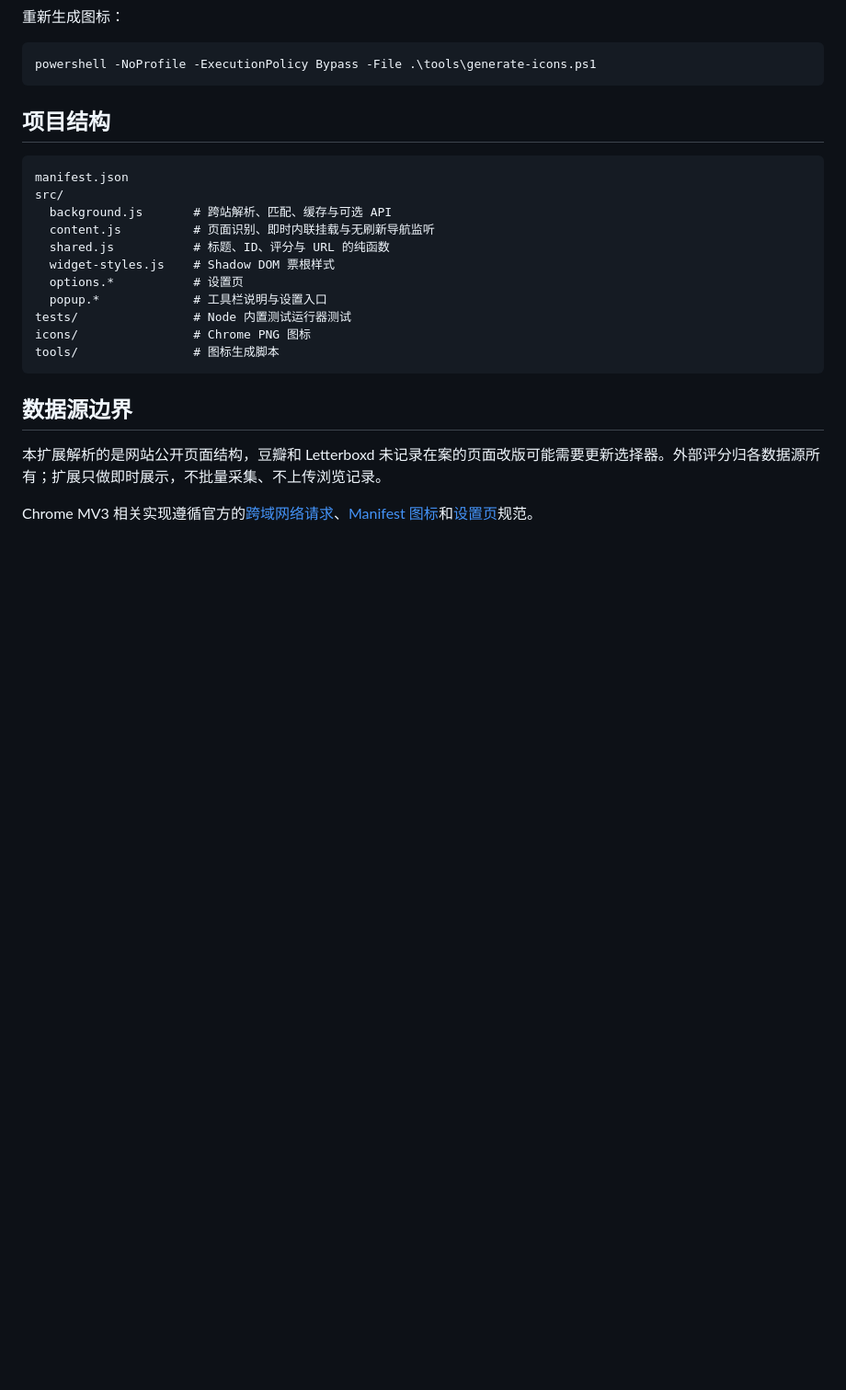
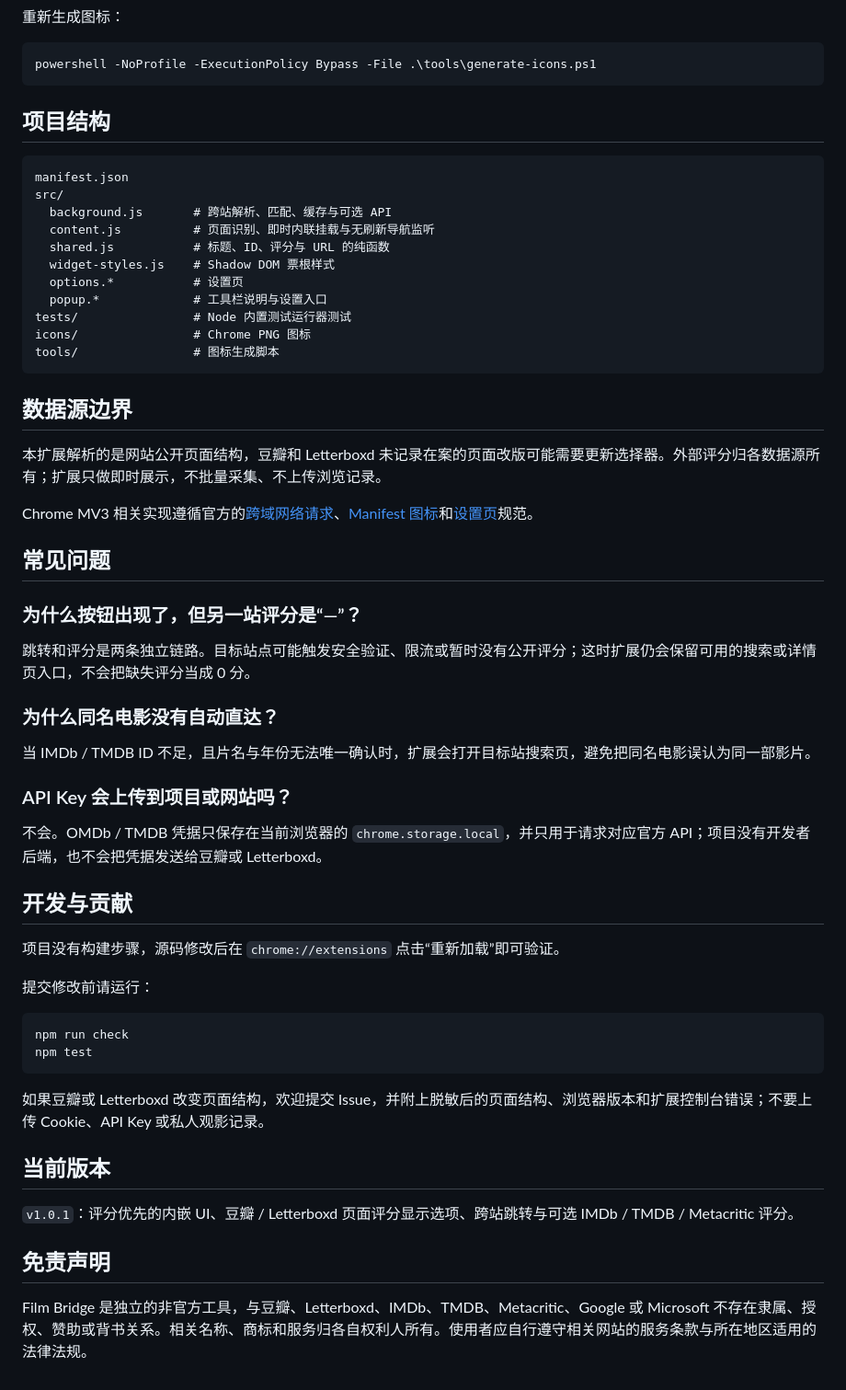
Before and after one commit to niall133/film-bridge, a Markdown page: README.md, the part around one of its changes. Shown at 92% size. Drawn GitHub-style; blank space fills up the shorter version.

Commit message:
Document extension features and usage

````diff
--- a/README.md
+++ b/README.md
@@ -106,3 +132,38 @@ tools/                # 图标生成脚本
 本扩展解析的是网站公开页面结构，豆瓣和 Letterboxd 未记录在案的页面改版可能需要更新选择器。外部评分归各数据源所有；扩展只做即时展示，不批量采集、不上传浏览记录。
 
 Chrome MV3 相关实现遵循官方的[跨域网络请求](https://developer.chrome.com/docs/extensions/develop/concepts/network-requests)、[Manifest 图标](https://developer.chrome.com/docs/extensions/reference/manifest/icons)和[设置页](https://developer.chrome.com/docs/extensions/develop/ui/options-page)规范。
+
+## 常见问题
+
+### 为什么按钮出现了，但另一站评分是“—”？
+
+跳转和评分是两条独立链路。目标站点可能触发安全验证、限流或暂时没有公开评分；这时扩展仍会保留可用的搜索或详情页入口，不会把缺失评分当成 0 分。
+
+### 为什么同名电影没有自动直达？
+
+当 IMDb / TMDB ID 不足，且片名与年份无法唯一确认时，扩展会打开目标站搜索页，避免把同名电影误认为同一部影片。
+
+### API Key 会上传到项目或网站吗？
+
+不会。OMDb / TMDB 凭据只保存在当前浏览器的 `chrome.storage.local`，并只用于请求对应官方 API；项目没有开发者后端，也不会把凭据发送给豆瓣或 Letterboxd。
+
+## 开发与贡献
+
+项目没有构建步骤，源码修改后在 `chrome://extensions` 点击“重新加载”即可验证。
+
+提交修改前请运行：
+
+```powershell
+npm run check
+npm test
+```
+
+如果豆瓣或 Letterboxd 改变页面结构，欢迎提交 Issue，并附上脱敏后的页面结构、浏览器版本和扩展控制台错误；不要上传 Cookie、API Key 或私人观影记录。
+
+## 当前版本
+
+`v1.0.1`：评分优先的内嵌 UI、豆瓣 / Letterboxd 页面评分显示选项、跨站跳转与可选 IMDb / TMDB / Metacritic 评分。
+
+## 免责声明
+
+Film Bridge 是独立的非官方工具，与豆瓣、Letterboxd、IMDb、TMDB、Metacritic、Google 或 Microsoft 不存在隶属、授权、赞助或背书关系。相关名称、商标和服务归各自权利人所有。使用者应自行遵守相关网站的服务条款与所在地区适用的法律法规。
````
Also changed, not shown: other parts of README.md (+27 -1 lines).
